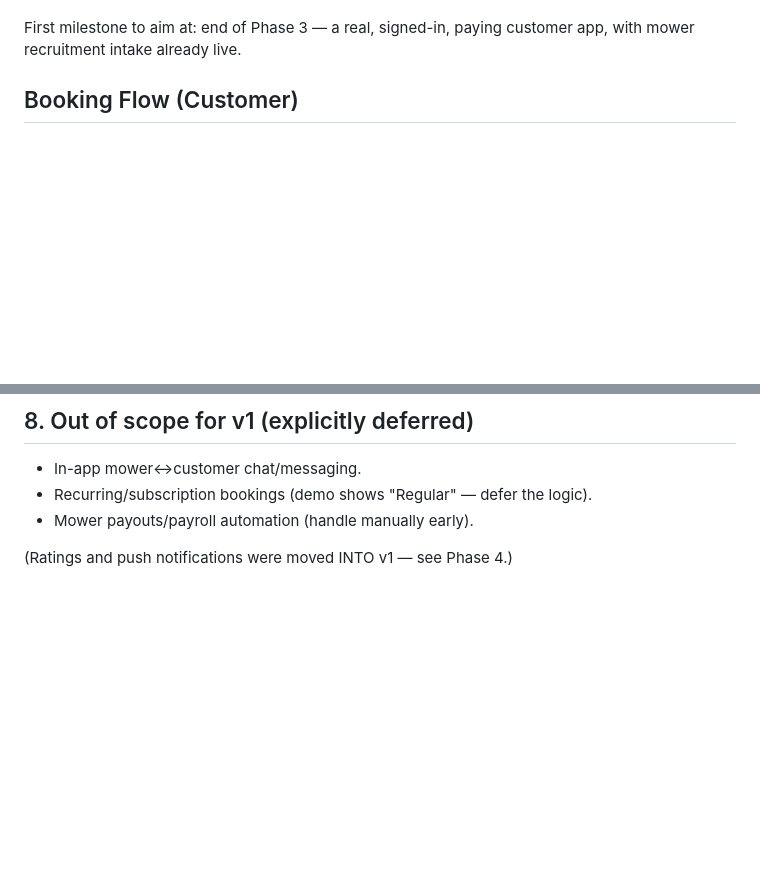
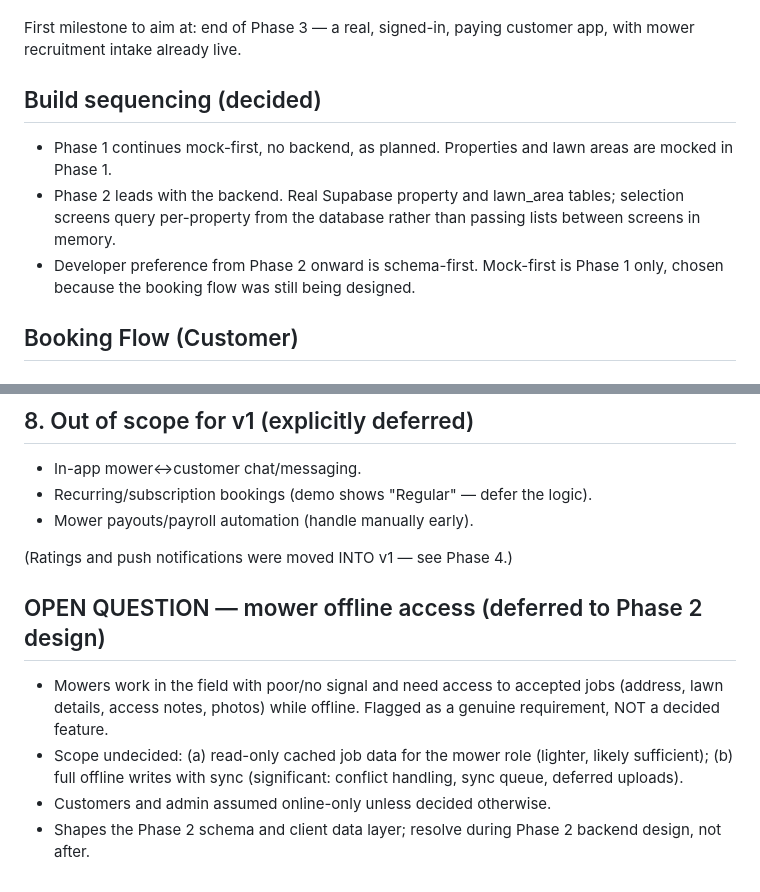
Before and after one commit to howardgreenmanlawncare/mowr, a Markdown page: MOWR_PROJECT_SPEC.md, 2 parts joined by grey strips. Rendered like a GitHub page; blank space fills up the shorter version.

Commit message:
spec: build sequencing + mower offline open question

```diff
--- a/MOWR_PROJECT_SPEC.md
+++ b/MOWR_PROJECT_SPEC.md
@@ -118,6 +118,15 @@ Same destination (all three roles) — sequenced so something real works early.
 
 First milestone to aim at: end of Phase 3 — a real, signed-in, paying customer
 app, with mower recruitment intake already live.
+
+## Build sequencing (decided)
+- Phase 1 continues mock-first, no backend, as planned. Properties and lawn
+  areas are mocked in Phase 1.
+- Phase 2 leads with the backend. Real Supabase property and lawn_area
+  tables; selection screens query per-property from the database rather
+  than passing lists between screens in memory.
+- Developer preference from Phase 2 onward is schema-first. Mock-first is
+  Phase 1 only, chosen because the booking flow was still being designed.
 
 ## Booking Flow (Customer)
 
@@ -240,3 +249,14 @@ First screen on the returning-customer path. Precedes lawn selection.
 - Mower payouts/payroll automation (handle manually early).
 
 (Ratings and push notifications were moved INTO v1 — see Phase 4.)
+
+## OPEN QUESTION — mower offline access (deferred to Phase 2 design)
+- Mowers work in the field with poor/no signal and need access to accepted
+  jobs (address, lawn details, access notes, photos) while offline. Flagged
+  as a genuine requirement, NOT a decided feature.
+- Scope undecided: (a) read-only cached job data for the mower role
+  (lighter, likely sufficient); (b) full offline writes with sync
+  (significant: conflict handling, sync queue, deferred uploads).
+- Customers and admin assumed online-only unless decided otherwise.
+- Shapes the Phase 2 schema and client data layer; resolve during Phase 2
+  backend design, not after.
```
